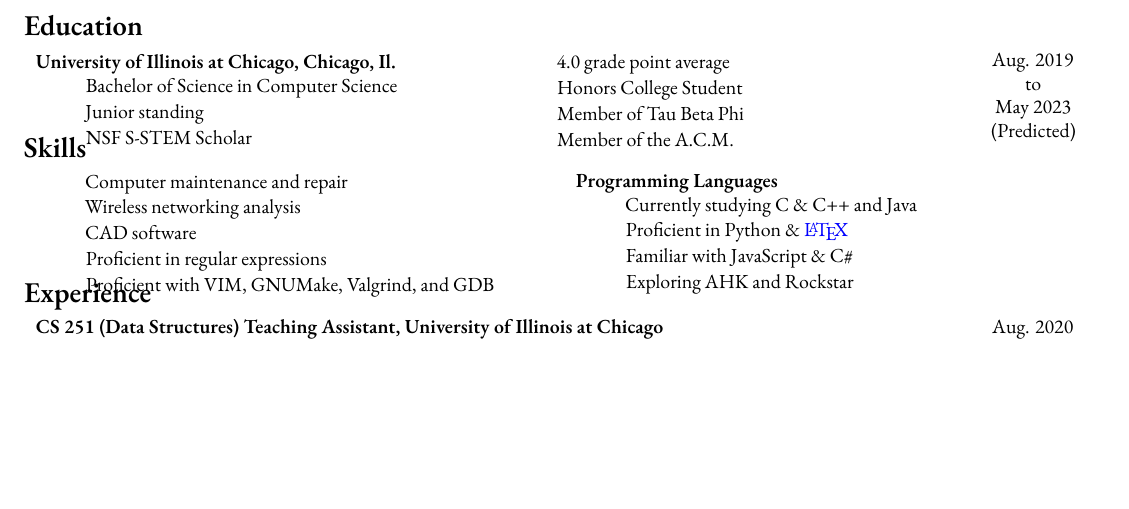
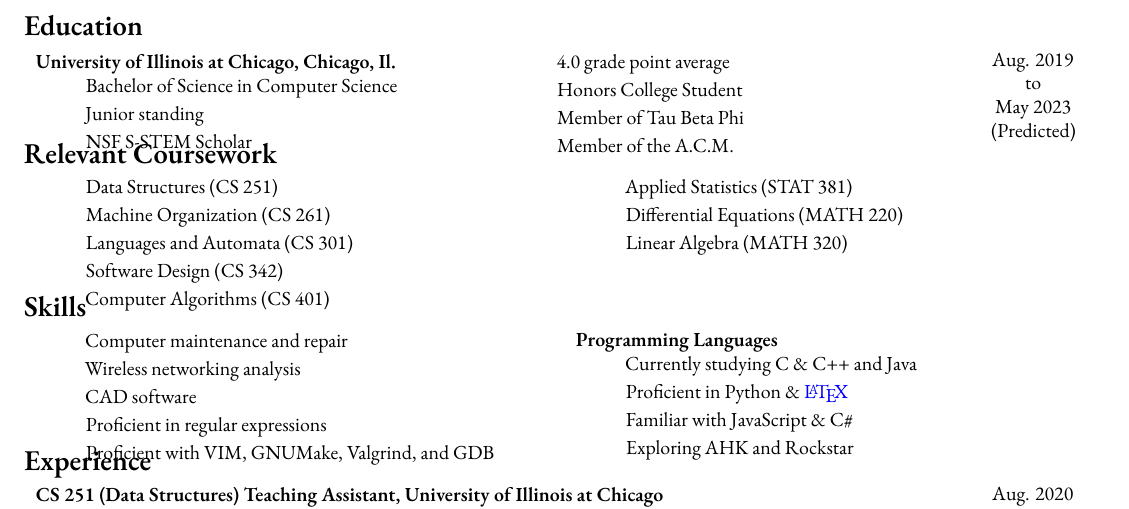
Before and after one commit to Baricus/resume, a LaTeX CV (resume.tex): part of the page, cut so that both start at the same text, the shorter picture padded with empty space. Compiled offline with XeLaTeX; a missing font is replaced by an installed copy or a similar font.

Commit message:
Tried replacing high school with relevant coursework
Deciding whether to update format or not

```diff
--- a/resume.tex
+++ b/resume.tex
@@ -19,7 +19,7 @@
 %------------------------------------------------------------------------------PACKAGES/SETUP
 %page geometry setup
 \documentclass[10.5pt, letterpaper]{article}
-\usepackage[letterpaper, includeheadfoot, top=0.25in, bottom=0.25in, left=0.5in, right=0.5in, headheight=40pt, headsep=8pt]{geometry}
+\usepackage[letterpaper, includeheadfoot, top=0.25in, bottom=0.25in, left=0.5in, right=0.5in, headheight=50pt, headsep=8pt]{geometry}
 
 %font setup
 \usepackage{fontspec}
@@ -49,7 +49,7 @@
 \renewcommand*{\arraystretch}{0}
 
 %sets up descriptions
-\setlist[description]{topsep=0pt, itemsep=1pt, parsep=0pt, style=nextline}
+\setlist[description]{topsep=0pt, itemsep=2pt, parsep=0pt, style=nextline}
 
 % vertical spacing setups
 % lowes spacing of section headers (left spacing, above, below)
@@ -108,9 +108,25 @@
 			Aug. 2019 \\ to \\ May 2023 \\ (Predicted)
 		\end{center}
 		\\
+	\end{tabularx}
+\end{flushleft}
 
-		%NORTH CENTRAL COLLEGE
-
+%---------------------------------------------------------------------------Coursework
+\section*{Relevant Coursework}
+\begin{flushleft}
+	\begin{tabularx}{\textwidth}[c]{X X}
+		\begin{description}
+			\item Data Structures (CS 251)
+			\item Machine Organization (CS 261)
+			\item Languages and Automata (CS 301)
+			\item Software Design (CS 342)
+			\item Computer Algorithms (CS 401)
+		\end{description} &
+		\begin{description}
+			\item Applied Statistics (STAT 381)
+			\item Differential Equations (MATH 220)
+			\item Linear Algebra (MATH 320)
+		\end{description}
 	\end{tabularx}
 \end{flushleft}
 
```
Also changed, not shown: resume.pdf, resume.tex (2 more changed lines).
